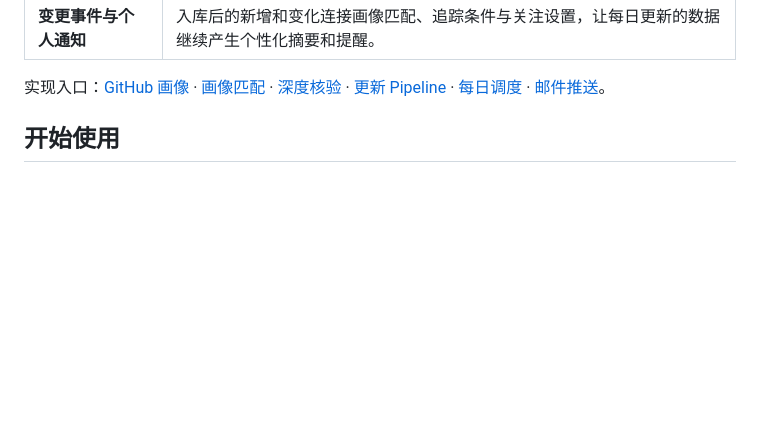
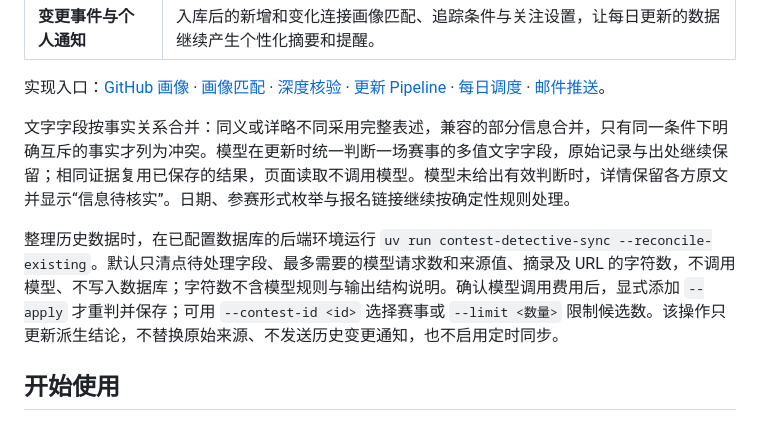
Before and after one commit to hackathon-crew/contest-detective, a Markdown page: README.md, the part around the change. GitHub-like rendering; blank space fills up the shorter version.

Commit message:
docs(sync): explain semantic merging and historical review
Operators need to distinguish candidate scans from paid reconciliation.

Document fact-merging rules, retained evidence, cached results, and explicit historical application.

The instructions keep synchronization settings and original sources unchanged.

```diff
--- a/README.md
+++ b/README.md
@@ -144,6 +144,10 @@ flowchart TD
 | **变更事件与个人通知** | 入库后的新增和变化连接画像匹配、追踪条件与关注设置，让每日更新的数据继续产生个性化摘要和提醒。 |
 
 实现入口：[GitHub 画像](backend/src/contest_detective/system/user/github.py) · [画像匹配](backend/src/contest_detective/system/user/matching.py) · [深度核验](backend/src/contest_detective/agent/verification.py) · [更新 Pipeline](backend/src/contest_detective/research/pipeline/execute.py) · [每日调度](backend/src/contest_detective/research/scheduler.py) · [邮件推送](backend/src/contest_detective/system/notifications/service.py)。
+
+文字字段按事实关系合并：同义或详略不同采用完整表述，兼容的部分信息合并，只有同一条件下明确互斥的事实才列为冲突。模型在更新时统一判断一场赛事的多值文字字段，原始记录与出处继续保留；相同证据复用已保存的结果，页面读取不调用模型。模型未给出有效判断时，详情保留各方原文并显示“信息待核实”。日期、参赛形式枚举与报名链接继续按确定性规则处理。
+
+整理历史数据时，在已配置数据库的后端环境运行 `uv run contest-detective-sync --reconcile-existing`。默认只清点待处理字段、最多需要的模型请求数和来源值、摘录及 URL 的字符数，不调用模型、不写入数据库；字符数不含模型规则与输出结构说明。确认模型调用费用后，显式添加 `--apply` 才重判并保存；可用 `--contest-id <id>` 选择赛事或 `--limit <数量>` 限制候选数。该操作只更新派生结论，不替换原始来源、不发送历史变更通知，也不启用定时同步。
 
 ## 开始使用
 
```
